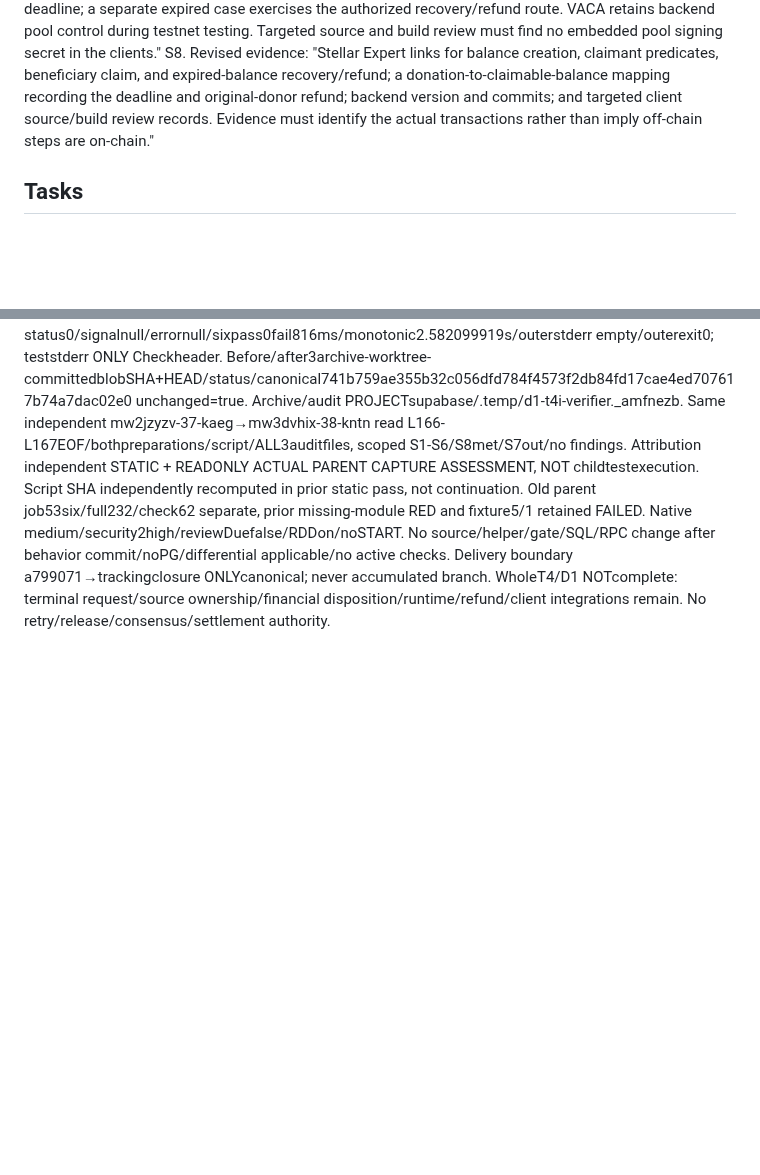
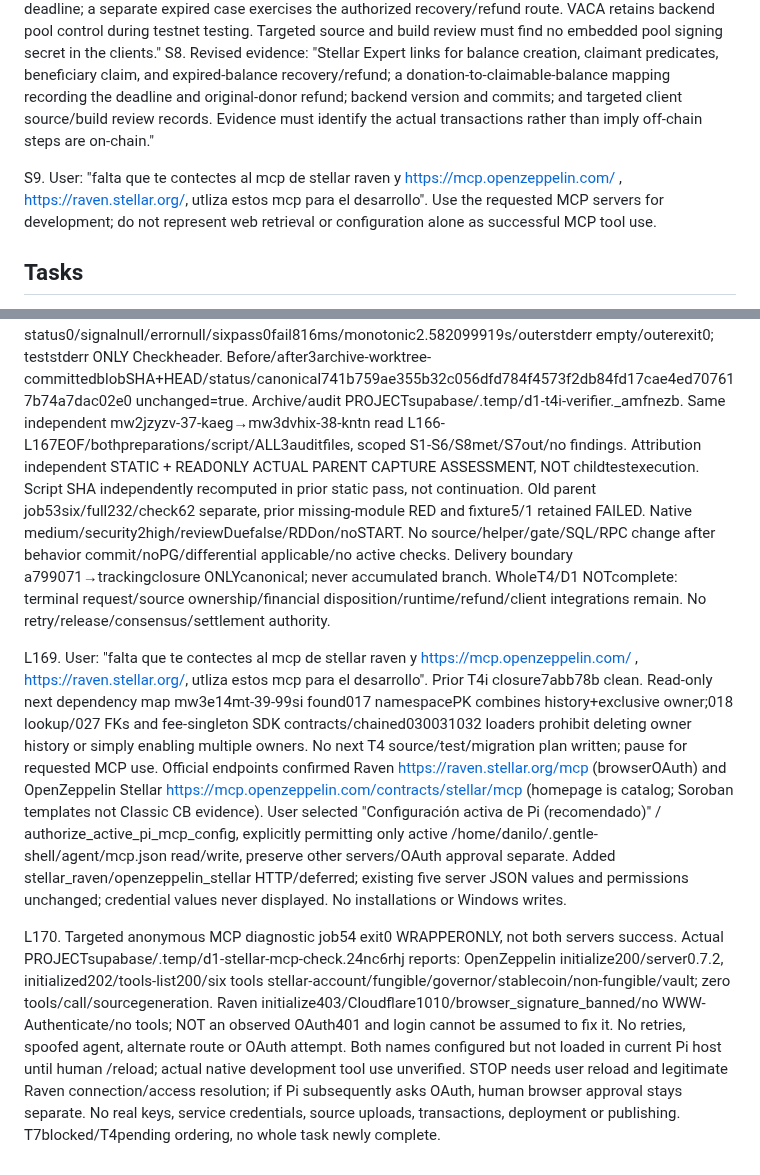
Before and after one commit to DNO8/VACA, a Markdown page: odd/tasks/d1-local-completion.md, 2 parts joined by grey strips. GitHub-like rendering; blank space fills up the shorter version.

Commit message:
docs(odd): track requested Stellar MCP setup and access blocker

```diff
--- a/odd/tasks/d1-local-completion.md
+++ b/odd/tasks/d1-local-completion.md
@@ -12,6 +12,8 @@ S6. User correction: "D1 es un proceso del instaward el cual voy atrasado". D1 i
 S7. Revised acceptance: "The beneficiary can claim before the deadline; a separate expired case exercises the authorized recovery/refund route. VACA retains backend pool control during testnet testing. Targeted source and build review must find no embedded pool signing secret in the clients."
 S8. Revised evidence: "Stellar Expert links for balance creation, claimant predicates, beneficiary claim, and expired-balance recovery/refund; a donation-to-claimable-balance mapping recording the deadline and original-donor refund; backend version and commits; and targeted client source/build review records. Evidence must identify the actual transactions rather than imply off-chain steps are on-chain."
 
+S9. User: "falta que te contectes al mcp de stellar raven y https://mcp.openzeppelin.com/ , https://raven.stellar.org/, utliza estos mcp para el desarrollo". Use the requested MCP servers for development; do not represent web retrieval or configuration alone as successful MCP tool use.
+
 ## Tasks
 T1 | S1-S6 | bounded context-backstop units; independent security/concurrency verification | done | Local discovery/provenance ingestion closed:4b46b5d journal,cb468a7 parser,52af0db paginatedquery,33494c6 anchoredsource,5d68a30 durablecoverage,9fc2760 typedRPC/single-savecoordinator. Each unit independently accepted; parent publicPG checks and final10focused/full86/typecheck GREEN. T1f independent mvwpg3di-1a-zpy1 focused10/offlinecheck accepted exact6ffe69a7..9fc2760, no blockers/advisories. Coverage is anchor-scoped indexer evidence, not independently verified chain/funding. Runtime wiring/liveacceptance and fullD1 remain pending.
 T2 | S1-S6 | dependent bounded units; independent security/concurrency verification | pending (partial) | T2a-w accepted LOCALLY. Earlier arithmetic/account/credit/history/provenance/creation and failure evidence retained in Log. Gross principal610045e, immutable027 fees0bb6c3e, SDKfee adapter243b59c, initialsnapshotd7edb7c, durable02849b9e23, fresh029b7075f9, SDKgate0ba6bfd and initialsetup927627c each independently accepted. T2w exact6aa3a79..927627c150diff-lines7paths; independent mw1bjl11-2k-d3uq15pass/importcompile/7fingerprints/status unchanged; parentfull177/check45/base-current8input3API differential GREEN. Initial financial prerequisites support native/issued unsigned issuance, not execution. Post-execution remaining liabilities and verified dispositions depend on T4/T5, so defer final T2 closure until those integrations exist. Never infer discharge or historical zero; no live acceptance.
@@ -290,3 +294,7 @@ L166. T4ibehaviorCOMMITa7990714a5430291df950c0a578af089fc8cf7deFROMce2a04a47c315
 L167. User: "continua con la tarea", answering the pending exact bounded authorization: PARENT executes SAME immutable T4i focused6 ONCE <=30s, saves PROJECT-local actual captures, SAME independent verifier READONLY assesses captures (NOT child test execution). No full/PG/new probes/source changes/retry/live actions. Refresh only preparation canonical/status pins after this log entry; preserve original preparation separately. Candidate a799071/source hashes/script unchanged; before execution no acceptance/test invocation yet.
 
 L168. T4i accepted LOCALLY exact ce2a04a47c31580086ccddf5ffc39fc87790a638..a7990714a5430291df950c0a578af089fc8cf7de,305additions/3NEWpaths. UserL167 authorized PARENT same immutable focused6 ONCE<=30s + same verifier READONLY capture assessment. Actual relay status0/signalnull/errornull/sixpass0fail816ms/monotonic2.582099919s/outerstderr empty/outerexit0; teststderr ONLY Checkheader. Before/after3archive-worktree-committedblobSHA+HEAD/status/canonical741b759ae355b32c056dfd784f4573f2db84fd17cae4ed707617b74a7dac02e0 unchanged=true. Archive/audit PROJECTsupabase/.temp/d1-t4i-verifier._amfnezb. Same independent mw2jzyzv-37-kaeg→mw3dvhix-38-kntn read L166-L167EOF/bothpreparations/script/ALL3auditfiles, scoped S1-S6/S8met/S7out/no findings. Attribution independent STATIC + READONLY ACTUAL PARENT CAPTURE ASSESSMENT, NOT childtestexecution. Script SHA independently recomputed in prior static pass, not continuation. Old parent job53six/full232/check62 separate, prior missing-module RED and fixture5/1 retained FAILED. Native medium/security2high/reviewDuefalse/RDDon/noSTART. No source/helper/gate/SQL/RPC change after behavior commit/noPG/differential applicable/no active checks. Delivery boundary a799071→trackingclosure ONLYcanonical; never accumulated branch. WholeT4/D1 NOTcomplete: terminal request/source ownership/financial disposition/runtime/refund/client integrations remain. No retry/release/consensus/settlement authority.
+
+L169. User: "falta que te contectes al mcp de stellar raven y https://mcp.openzeppelin.com/ , https://raven.stellar.org/, utliza estos mcp para el desarrollo". Prior T4i closure7abb78b clean. Read-only next dependency map mw3e14mt-39-99si found017 namespacePK combines history+exclusive owner;018 lookup/027 FKs and fee-singleton SDK contracts/chained030031032 loaders prohibit deleting owner history or simply enabling multiple owners. No next T4 source/test/migration plan written; pause for requested MCP use. Official endpoints confirmed Raven https://raven.stellar.org/mcp (browserOAuth) and OpenZeppelin Stellar https://mcp.openzeppelin.com/contracts/stellar/mcp (homepage is catalog; Soroban templates not Classic CB evidence). User selected "Configuración activa de Pi (recomendado)" / authorize_active_pi_mcp_config, explicitly permitting only active /home/danilo/.gentle-shell/agent/mcp.json read/write, preserve other servers/OAuth approval separate. Added stellar_raven/openzeppelin_stellar HTTP/deferred; existing five server JSON values and permissions unchanged; credential values never displayed. No installations or Windows writes.
+
+L170. Targeted anonymous MCP diagnostic job54 exit0 WRAPPERONLY, not both servers success. Actual PROJECTsupabase/.temp/d1-stellar-mcp-check.24nc6rhj reports: OpenZeppelin initialize200/server0.7.2, initialized202/tools-list200/six tools stellar-account/fungible/governor/stablecoin/non-fungible/vault; zero tools/call/sourcegeneration. Raven initialize403/Cloudflare1010/browser_signature_banned/no WWW-Authenticate/no tools; NOT an observed OAuth401 and login cannot be assumed to fix it. No retries, spoofed agent, alternate route or OAuth attempt. Both names configured but not loaded in current Pi host until human /reload; actual native development tool use unverified. STOP needs user reload and legitimate Raven connection/access resolution; if Pi subsequently asks OAuth, human browser approval stays separate. No real keys, service credentials, source uploads, transactions, deployment or publishing. T7blocked/T4pending ordering, no whole task newly complete.
```
Also changed, not shown: other parts of odd/tasks/d1-local-completion.md (+2 -0 lines).
